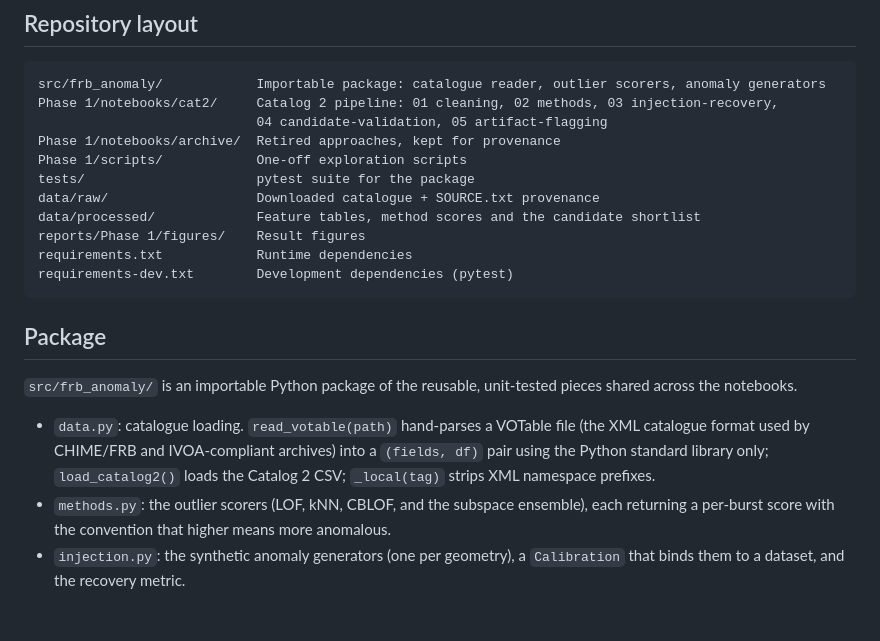
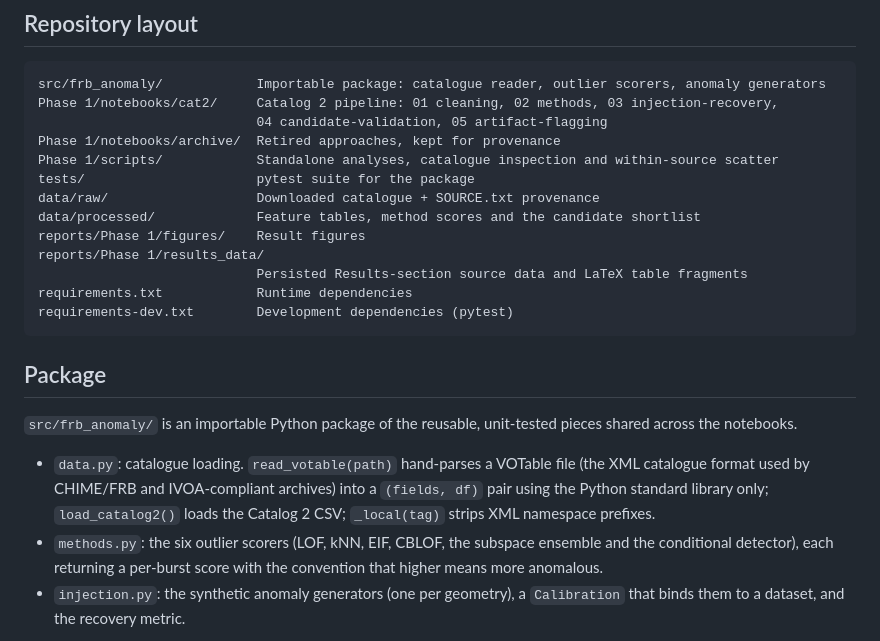
Before and after one commit to exicxx/FRBAnomalyDetection, a Markdown page: README.md, the part around the change. GitHub-like rendering; blank space fills up the shorter version.

Commit message:
Update README to current package contents and repository layout
methods.py has held six scorers since the notebook implementations were
consolidated into it; the Package section still listed four. Add the
results_data directory to the layout block and describe Phase 1/scripts/
by what it now contains.

````diff
--- a/README.md
+++ b/README.md
@@ -88,11 +88,13 @@ src/frb_anomaly/            Importable package: catalogue reader, outlier scorer
 Phase 1/notebooks/cat2/     Catalog 2 pipeline: 01 cleaning, 02 methods, 03 injection-recovery,
                             04 candidate-validation, 05 artifact-flagging
 Phase 1/notebooks/archive/  Retired approaches, kept for provenance
-Phase 1/scripts/            One-off exploration scripts
+Phase 1/scripts/            Standalone analyses, catalogue inspection and within-source scatter
 tests/                      pytest suite for the package
 data/raw/                   Downloaded catalogue + SOURCE.txt provenance
 data/processed/             Feature tables, method scores and the candidate shortlist
 reports/Phase 1/figures/    Result figures
+reports/Phase 1/results_data/
+                            Persisted Results-section source data and LaTeX table fragments
 requirements.txt            Runtime dependencies
 requirements-dev.txt        Development dependencies (pytest)
 ```
@@ -106,9 +108,9 @@ pieces shared across the notebooks.
   (the XML catalogue format used by CHIME/FRB and IVOA-compliant archives) into a
   `(fields, df)` pair using the Python standard library only; `load_catalog2()`
   loads the Catalog 2 CSV; `_local(tag)` strips XML namespace prefixes.
-- `methods.py`: the outlier scorers (LOF, kNN, CBLOF, and the subspace ensemble),
-  each returning a per-burst score with the convention that higher means more
-  anomalous.
+- `methods.py`: the six outlier scorers (LOF, kNN, EIF, CBLOF, the subspace
+  ensemble and the conditional detector), each returning a per-burst score with
+  the convention that higher means more anomalous.
 - `injection.py`: the synthetic anomaly generators (one per geometry), a
   `Calibration` that binds them to a dataset, and the recovery metric.
 
````
